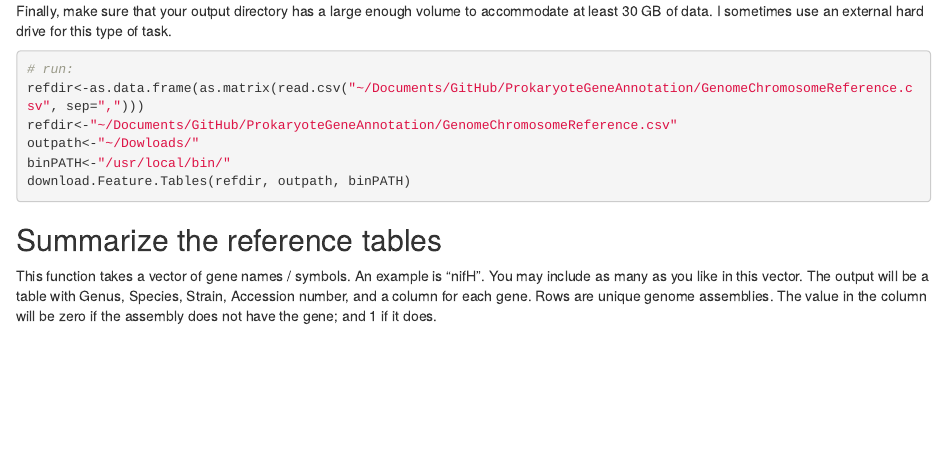
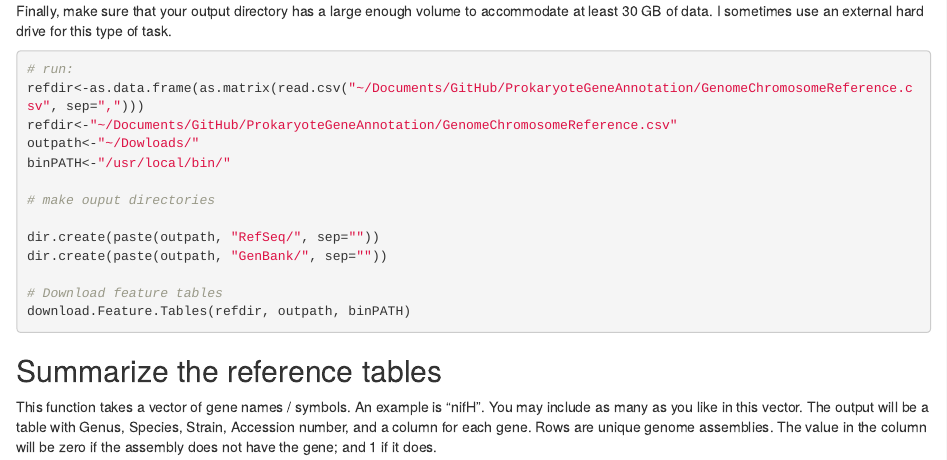
Before and after one commit to Djeppschmidt/FunctionalAnnotation_Uncertainty_16S, an R Markdown document (Vignette1.Rmd): the page in a window 1100 px wide, from 1040 px down. Rendered offline with R 4.5, knitr and Pandoc, with nearby package versions.

Commit message:
update methods

````diff
--- a/Vignette1.Rmd
+++ b/Vignette1.Rmd
@@ -61,6 +61,13 @@ refdir<-as.data.frame(as.matrix(read.csv("~/Documents/GitHub/ProkaryoteGeneAnnot
 refdir<-"~/Documents/GitHub/ProkaryoteGeneAnnotation/GenomeChromosomeReference.csv"
 outpath<-"~/Dowloads/"
 binPATH<-"/usr/local/bin/"
+
+# make ouput directories
+
+dir.create(paste(outpath, "RefSeq/", sep=""))
+dir.create(paste(outpath, "GenBank/", sep=""))
+
+# Download feature tables
 download.Feature.Tables(refdir, outpath, binPATH)
 ```
 
````
Also changed, not shown: R/Core_Functions.R (+4 -4 lines), 1 other file.
